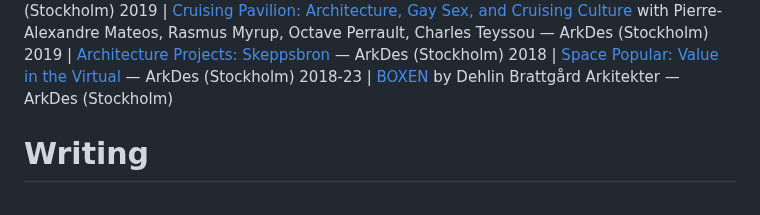
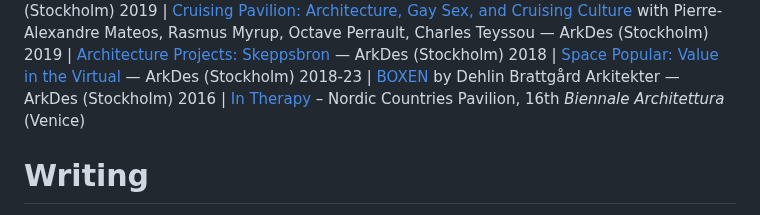
Before and after one commit to StudioFolder/james-tf, a Markdown page: content.md, the part around the change. GitHub-like rendering.

Commit message:
Update content.md
Added project

```diff
--- a/content.md
+++ b/content.md
@@ -39,6 +39,7 @@ Over the past decade, their curatorial projects and artistic collaborations have
 2019 | [Architecture Projects: Skeppsbron](https://www.e-flux.com/announcements/265849/architecture-projects) — ArkDes (Stockholm)
 2018 | [Space Popular: Value in the Virtual](https://www.e-flux.com/announcements/214128/space-popularvalue-in-the-virtual/) — ArkDes (Stockholm)
 2018-23 | [BOXEN](https://www.e-flux.com/announcements/206872/boxen-at-arkdes/) by Dehlin Brattgård Arkitekter — ArkDes (Stockholm)
+2016 | [In Therapy](https://arkdes.se/en/exhibitions/in-therapy-nordic-countries-face-to-face/) – Nordic Countries Pavilion, 16th *Biennale Architettura* (Venice)
 
 # Writing
 
```
